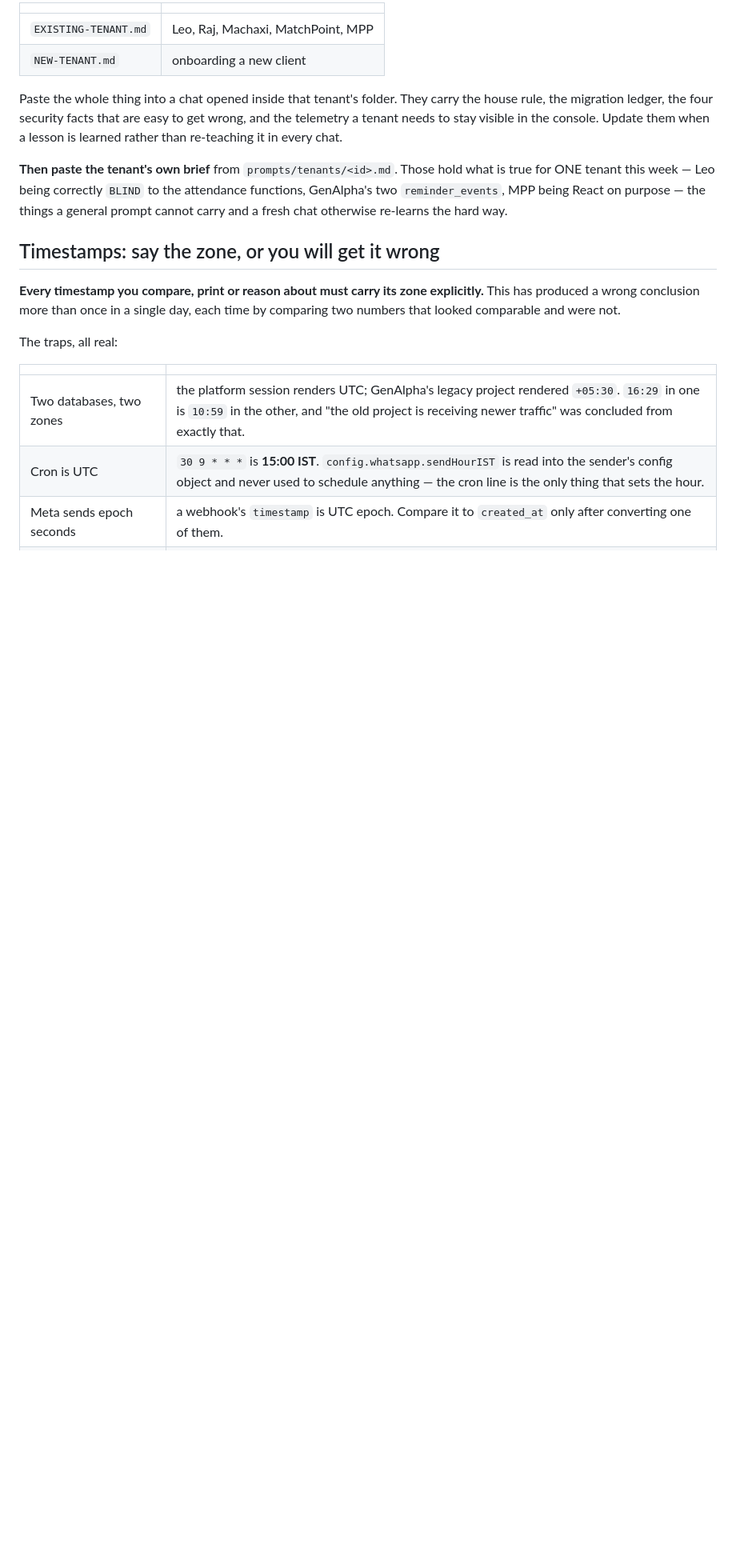
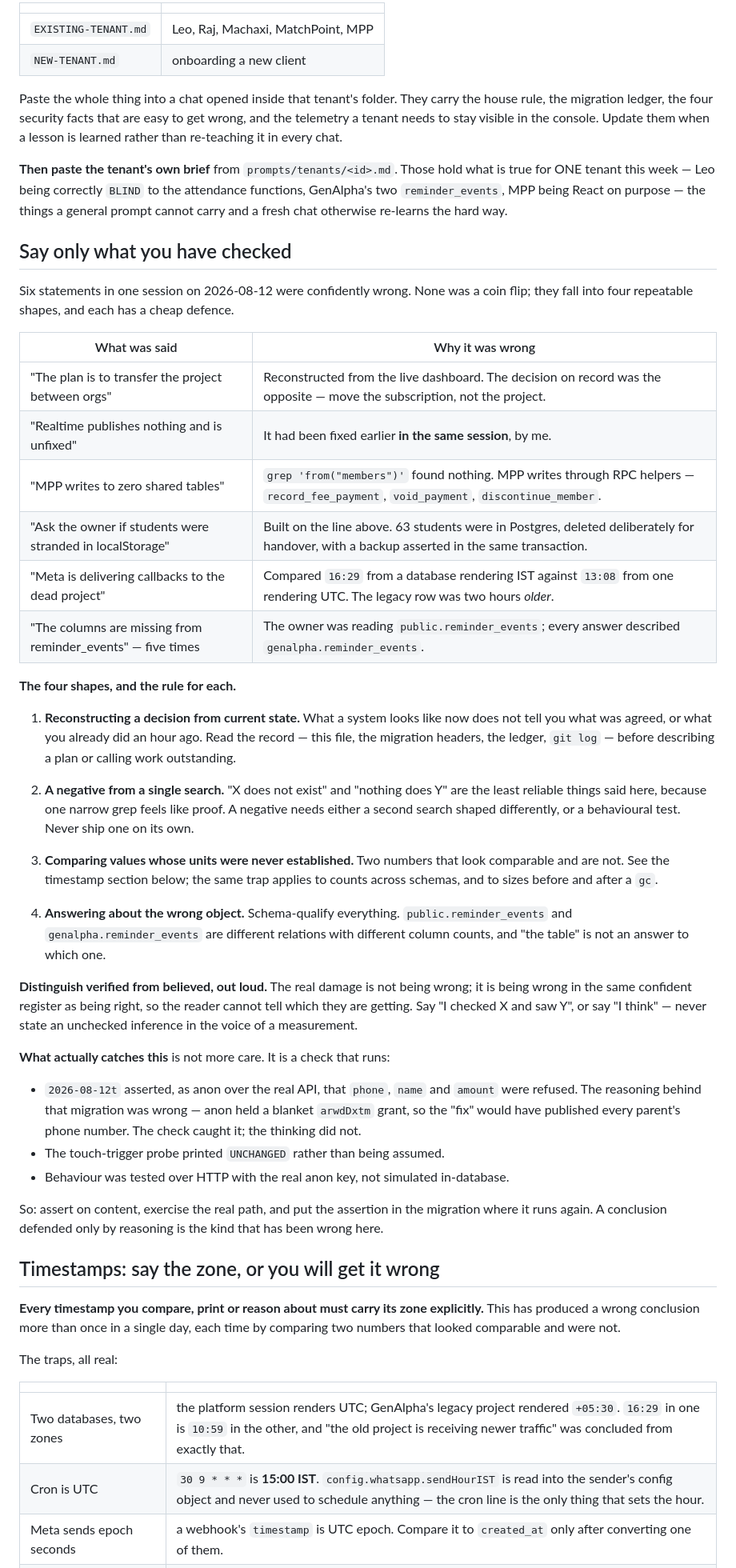
Before and after one commit to sujittarun/AcademyManager, a Markdown page: PLATFORM.md, the part around the change. Shown at 80% size. Rendered like a GitHub page; blank space fills up the shorter version.

Commit message:
Say only what you have checked: four failure shapes and their defences

```diff
--- a/PLATFORM.md
+++ b/PLATFORM.md
@@ -629,6 +629,65 @@ Those hold what is true for ONE tenant this week — Leo being correctly
 MPP being React on purpose — the things a general prompt cannot carry and
 a fresh chat otherwise re-learns the hard way.
 
+## Say only what you have checked
+
+Six statements in one session on 2026-08-12 were confidently wrong. None
+was a coin flip; they fall into four repeatable shapes, and each has a
+cheap defence.
+
+| What was said | Why it was wrong |
+|---|---|
+| "The plan is to transfer the project between orgs" | Reconstructed from the live dashboard. The decision on record was the opposite — move the subscription, not the project. |
+| "Realtime publishes nothing and is unfixed" | It had been fixed earlier **in the same session**, by me. |
+| "MPP writes to zero shared tables" | `grep 'from("members")'` found nothing. MPP writes through RPC helpers — `record_fee_payment`, `void_payment`, `discontinue_member`. |
+| "Ask the owner if students were stranded in localStorage" | Built on the line above. 63 students were in Postgres, deleted deliberately for handover, with a backup asserted in the same transaction. |
+| "Meta is delivering callbacks to the dead project" | Compared `16:29` from a database rendering IST against `13:08` from one rendering UTC. The legacy row was two hours *older*. |
+| "The columns are missing from reminder_events" — five times | The owner was reading `public.reminder_events`; every answer described `genalpha.reminder_events`. |
+
+**The four shapes, and the rule for each.**
+
+1. **Reconstructing a decision from current state.** What a system looks
+   like now does not tell you what was agreed, or what you already did an
+   hour ago. Read the record — this file, the migration headers, the
+   ledger, `git log` — before describing a plan or calling work
+   outstanding.
+
+2. **A negative from a single search.** "X does not exist" and "nothing
+   does Y" are the least reliable things said here, because one narrow
+   grep feels like proof. A negative needs either a second search shaped
+   differently, or a behavioural test. Never ship one on its own.
+
+3. **Comparing values whose units were never established.** Two numbers
+   that look comparable and are not. See the timestamp section below; the
+   same trap applies to counts across schemas, and to sizes before and
+   after a `gc`.
+
+4. **Answering about the wrong object.** Schema-qualify everything.
+   `public.reminder_events` and `genalpha.reminder_events` are different
+   relations with different column counts, and "the table" is not an
+   answer to which one.
+
+**Distinguish verified from believed, out loud.** The real damage is not
+being wrong; it is being wrong in the same confident register as being
+right, so the reader cannot tell which they are getting. Say "I checked
+X and saw Y", or say "I think" — never state an unchecked inference in
+the voice of a measurement.
+
+**What actually catches this** is not more care. It is a check that runs:
+
+- `2026-08-12t` asserted, as anon over the real API, that `phone`, `name`
+  and `amount` were refused. The reasoning behind that migration was
+  wrong — anon held a blanket `arwdDxtm` grant, so the "fix" would have
+  published every parent's phone number. The check caught it; the
+  thinking did not.
+- The touch-trigger probe printed `UNCHANGED` rather than being assumed.
+- Behaviour was tested over HTTP with the real anon key, not simulated
+  in-database.
+
+So: assert on content, exercise the real path, and put the assertion in
+the migration where it runs again. A conclusion defended only by
+reasoning is the kind that has been wrong here.
+
 ## Timestamps: say the zone, or you will get it wrong
 
 **Every timestamp you compare, print or reason about must carry its zone
```
